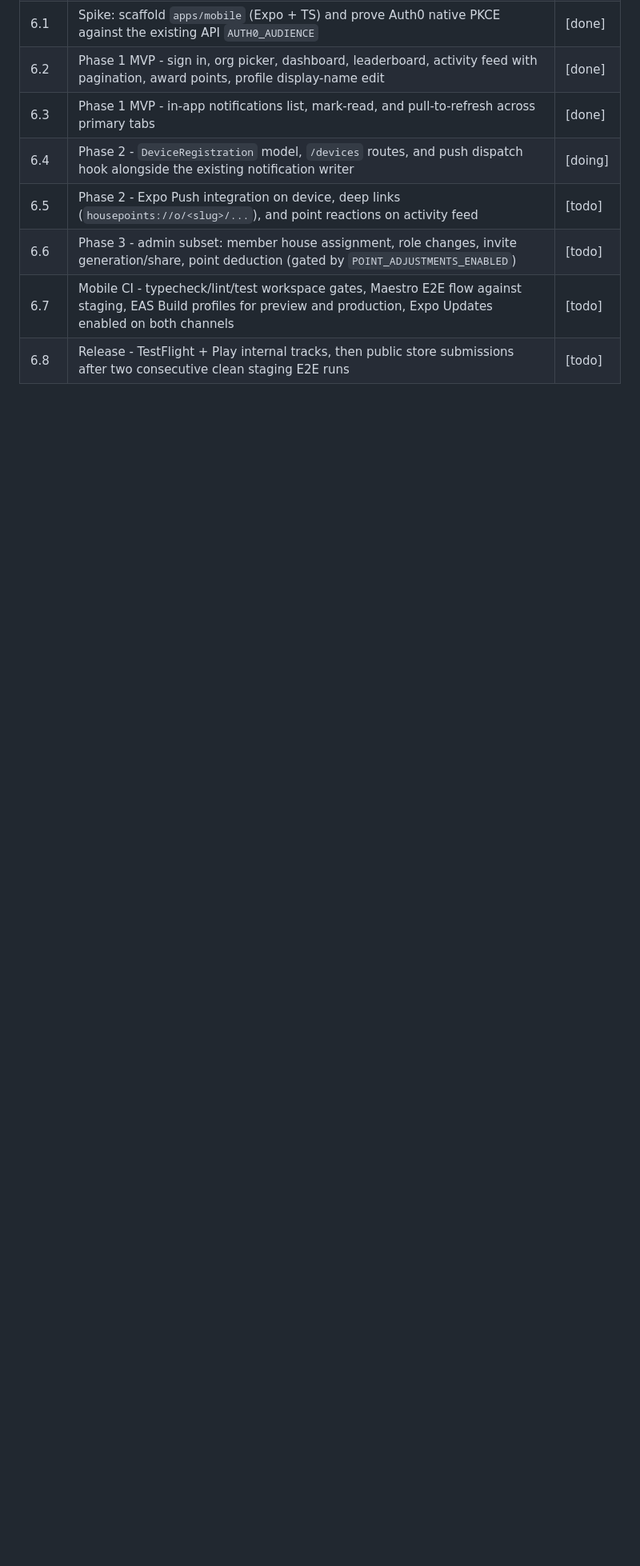
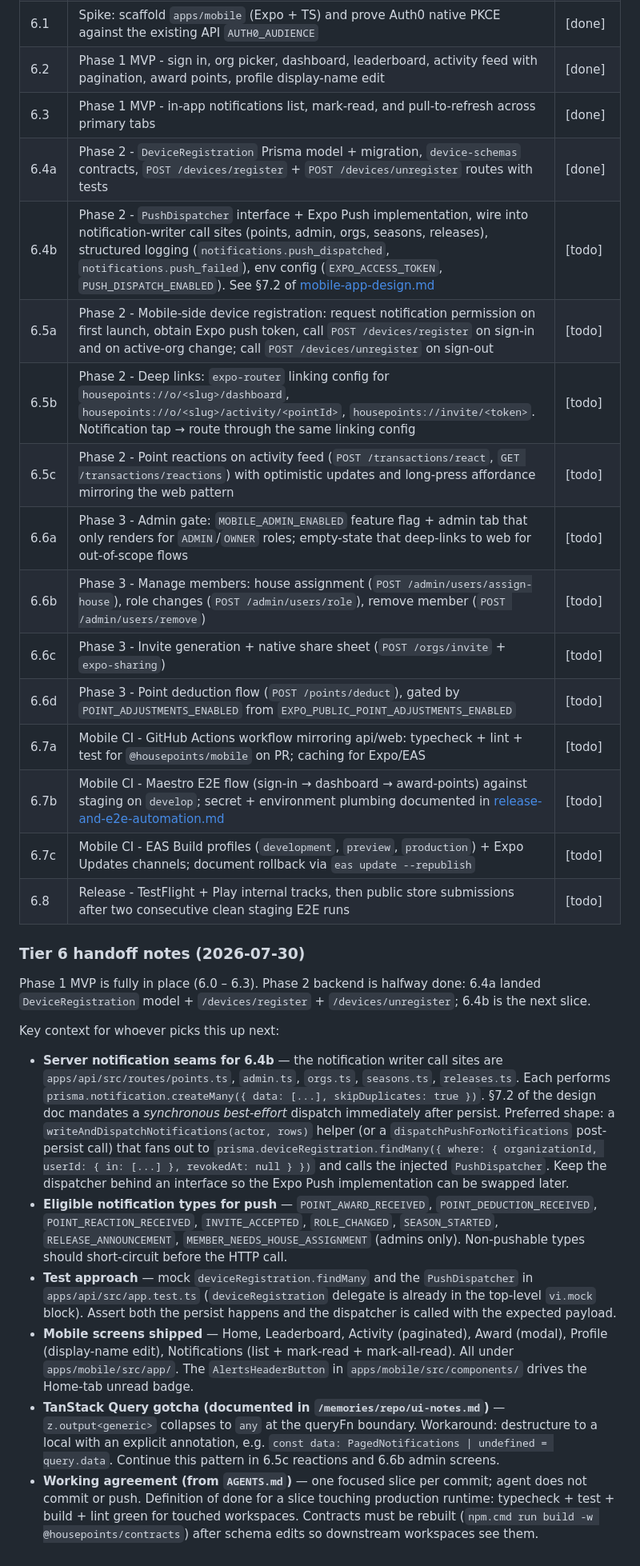
Before and after one commit to Greg89/HousePoints, a Markdown page: docs/roadmap.md, the part around the change. Shown at 80% size. Rendered like a GitHub page; blank space fills up the shorter version.

Commit message:
feat: update roadmap with Phase 2 device registration model and push notification integration tasks

```diff
--- a/docs/roadmap.md
+++ b/docs/roadmap.md
@@ -95,8 +95,29 @@ Each tier has its own file with detailed task breakdowns.
 | 6.1 | Spike: scaffold `apps/mobile` (Expo + TS) and prove Auth0 native PKCE against the existing API `AUTH0_AUDIENCE` | [done] |
 | 6.2 | Phase 1 MVP - sign in, org picker, dashboard, leaderboard, activity feed with pagination, award points, profile display-name edit | [done] |
 | 6.3 | Phase 1 MVP - in-app notifications list, mark-read, and pull-to-refresh across primary tabs | [done] |
-| 6.4 | Phase 2 - `DeviceRegistration` model, `/devices` routes, and push dispatch hook alongside the existing notification writer | [doing] |
-| 6.5 | Phase 2 - Expo Push integration on device, deep links (`housepoints://o/<slug>/...`), and point reactions on activity feed | [todo] |
-| 6.6 | Phase 3 - admin subset: member house assignment, role changes, invite generation/share, point deduction (gated by `POINT_ADJUSTMENTS_ENABLED`) | [todo] |
-| 6.7 | Mobile CI - typecheck/lint/test workspace gates, Maestro E2E flow against staging, EAS Build profiles for preview and production, Expo Updates enabled on both channels | [todo] |
+| 6.4a | Phase 2 - `DeviceRegistration` Prisma model + migration, `device-schemas` contracts, `POST /devices/register` + `POST /devices/unregister` routes with tests | [done] |
+| 6.4b | Phase 2 - `PushDispatcher` interface + Expo Push implementation, wire into notification-writer call sites (points, admin, orgs, seasons, releases), structured logging (`notifications.push_dispatched`, `notifications.push_failed`), env config (`EXPO_ACCESS_TOKEN`, `PUSH_DISPATCH_ENABLED`). See §7.2 of [mobile-app-design.md](./mobile-app-design.md) | [todo] |
+| 6.5a | Phase 2 - Mobile-side device registration: request notification permission on first launch, obtain Expo push token, call `POST /devices/register` on sign-in and on active-org change; call `POST /devices/unregister` on sign-out | [todo] |
+| 6.5b | Phase 2 - Deep links: `expo-router` linking config for `housepoints://o/<slug>/dashboard`, `housepoints://o/<slug>/activity/<pointId>`, `housepoints://invite/<token>`. Notification tap → route through the same linking config | [todo] |
+| 6.5c | Phase 2 - Point reactions on activity feed (`POST /transactions/react`, `GET /transactions/reactions`) with optimistic updates and long-press affordance mirroring the web pattern | [todo] |
+| 6.6a | Phase 3 - Admin gate: `MOBILE_ADMIN_ENABLED` feature flag + admin tab that only renders for `ADMIN`/`OWNER` roles; empty-state that deep-links to web for out-of-scope flows | [todo] |
+| 6.6b | Phase 3 - Manage members: house assignment (`POST /admin/users/assign-house`), role changes (`POST /admin/users/role`), remove member (`POST /admin/users/remove`) | [todo] |
+| 6.6c | Phase 3 - Invite generation + native share sheet (`POST /orgs/invite` + `expo-sharing`) | [todo] |
+| 6.6d | Phase 3 - Point deduction flow (`POST /points/deduct`), gated by `POINT_ADJUSTMENTS_ENABLED` from `EXPO_PUBLIC_POINT_ADJUSTMENTS_ENABLED` | [todo] |
+| 6.7a | Mobile CI - GitHub Actions workflow mirroring api/web: typecheck + lint + test for `@housepoints/mobile` on PR; caching for Expo/EAS | [todo] |
+| 6.7b | Mobile CI - Maestro E2E flow (sign-in → dashboard → award-points) against staging on `develop`; secret + environment plumbing documented in [release-and-e2e-automation.md](./release-and-e2e-automation.md) | [todo] |
+| 6.7c | Mobile CI - EAS Build profiles (`development`, `preview`, `production`) + Expo Updates channels; document rollback via `eas update --republish` | [todo] |
 | 6.8 | Release - TestFlight + Play internal tracks, then public store submissions after two consecutive clean staging E2E runs | [todo] |
+
+### Tier 6 handoff notes (2026-07-30)
+
+Phase 1 MVP is fully in place (6.0 – 6.3). Phase 2 backend is halfway done: 6.4a landed `DeviceRegistration` model + `/devices/register` + `/devices/unregister`; 6.4b is the next slice.
+
+Key context for whoever picks this up next:
+
+- **Server notification seams for 6.4b** — the notification writer call sites are `apps/api/src/routes/points.ts`, `admin.ts`, `orgs.ts`, `seasons.ts`, `releases.ts`. Each performs `prisma.notification.createMany({ data: [...], skipDuplicates: true })`. §7.2 of the design doc mandates a *synchronous best-effort* dispatch immediately after persist. Preferred shape: a `writeAndDispatchNotifications(actor, rows)` helper (or a `dispatchPushForNotifications` post-persist call) that fans out to `prisma.deviceRegistration.findMany({ where: { organizationId, userId: { in: [...] }, revokedAt: null } })` and calls the injected `PushDispatcher`. Keep the dispatcher behind an interface so the Expo Push implementation can be swapped later.
+- **Eligible notification types for push** — `POINT_AWARD_RECEIVED`, `POINT_DEDUCTION_RECEIVED`, `POINT_REACTION_RECEIVED`, `INVITE_ACCEPTED`, `ROLE_CHANGED`, `SEASON_STARTED`, `RELEASE_ANNOUNCEMENT`, `MEMBER_NEEDS_HOUSE_ASSIGNMENT` (admins only). Non-pushable types should short-circuit before the HTTP call.
+- **Test approach** — mock `deviceRegistration.findMany` and the `PushDispatcher` in `apps/api/src/app.test.ts` (`deviceRegistration` delegate is already in the top-level `vi.mock` block). Assert both the persist happens and the dispatcher is called with the expected payload.
+- **Mobile screens shipped** — Home, Leaderboard, Activity (paginated), Award (modal), Profile (display-name edit), Notifications (list + mark-read + mark-all-read). All under `apps/mobile/src/app/`. The `AlertsHeaderButton` in `apps/mobile/src/components/` drives the Home-tab unread badge.
+- **TanStack Query gotcha (documented in `/memories/repo/ui-notes.md`)** — `z.output<generic>` collapses to `any` at the queryFn boundary. Workaround: destructure to a local with an explicit annotation, e.g. `const data: PagedNotifications | undefined = query.data`. Continue this pattern in 6.5c reactions and 6.6b admin screens.
+- **Working agreement (from `AGENTS.md`)** — one focused slice per commit; agent does not commit or push. Definition of done for a slice touching production runtime: typecheck + test + build + lint green for touched workspaces. Contracts must be rebuilt (`npm.cmd run build -w @housepoints/contracts`) after schema edits so downstream workspaces see them.
```
